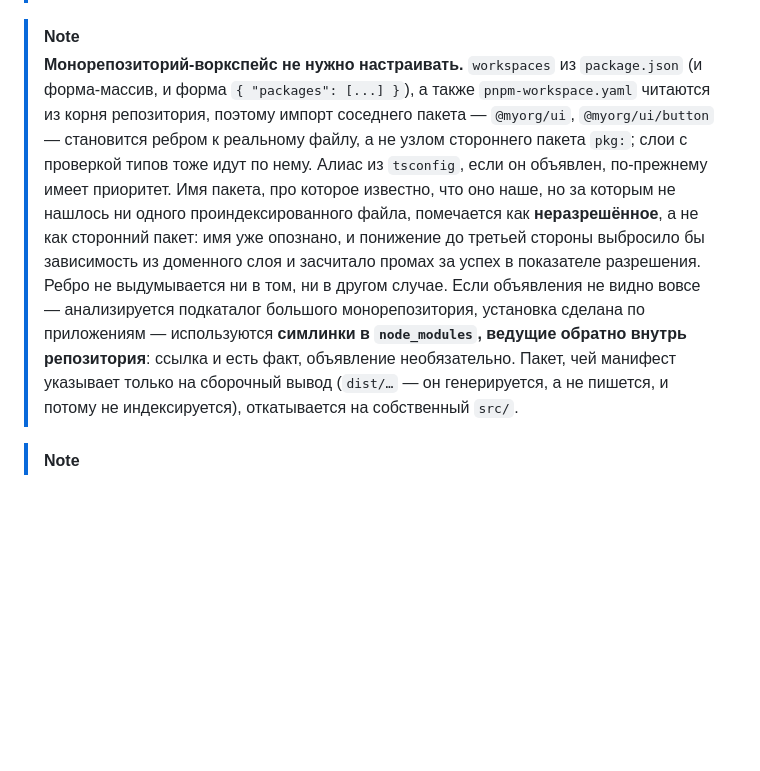
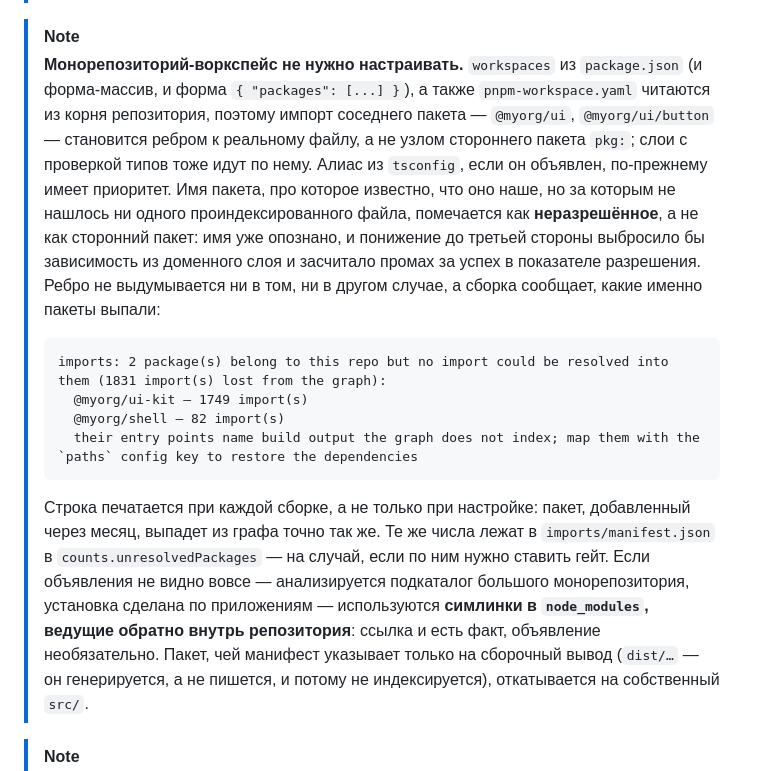
Before and after one commit to zvitaly7/codegraph, a Markdown page: README.ru.md, the part around the change. Rendered like a GitHub page; blank space fills up the shorter version.

Commit message:
docs: the unreachable-package report in both READMEs

````diff
--- a/README.ru.md
+++ b/README.ru.md
@@ -598,7 +598,16 @@ flowchart LR
 > **Два тяжёлых слоя используют одну программу TypeScript.** `references` и `usages` задают один и тот же вопрос об одних и тех же файлах, поэтому внутри `regenerate` первый строит программу, а второй переиспользует её вместо повторного разбора и связывания всего репозитория. На этом репозитории `usages` ускоряется с **0,84 с до 0,11 с**, а весь конвейер — с **2,67 с до 1,99 с (−25 %)**. Программа передаётся только при полном совпадении запроса — те же файлы, те же опции компилятора, тот же режим, — поэтому слой, ограниченный другим `--max-files`, всё равно получит свою и не станет молча анализировать не тот набор. При запуске слоя отдельно ничего не меняется: он, как и раньше, строит собственную программу.
 
 > [!NOTE]
-> **Монорепозиторий-воркспейс не нужно настраивать.** `workspaces` из `package.json` (и форма-массив, и форма `{ "packages": [...] }`), а также `pnpm-workspace.yaml` читаются из корня репозитория, поэтому импорт соседнего пакета — `@myorg/ui`, `@myorg/ui/button` — становится ребром к реальному файлу, а не узлом стороннего пакета `pkg:`; слои с проверкой типов тоже идут по нему. Алиас из `tsconfig`, если он объявлен, по-прежнему имеет приоритет. Имя пакета, про которое известно, что оно наше, но за которым не нашлось ни одного проиндексированного файла, помечается как **неразрешённое**, а не как сторонний пакет: имя уже опознано, и понижение до третьей стороны выбросило бы зависимость из доменного слоя и засчитало промах за успех в показателе разрешения. Ребро не выдумывается ни в том, ни в другом случае. Если объявления не видно вовсе — анализируется подкаталог большого монорепозитория, установка сделана по приложениям — используются **симлинки в `node_modules`, ведущие обратно внутрь репозитория**: ссылка и есть факт, объявление необязательно. Пакет, чей манифест указывает только на сборочный вывод (`dist/…` — он генерируется, а не пишется, и потому не индексируется), откатывается на собственный `src/`.
+> **Монорепозиторий-воркспейс не нужно настраивать.** `workspaces` из `package.json` (и форма-массив, и форма `{ "packages": [...] }`), а также `pnpm-workspace.yaml` читаются из корня репозитория, поэтому импорт соседнего пакета — `@myorg/ui`, `@myorg/ui/button` — становится ребром к реальному файлу, а не узлом стороннего пакета `pkg:`; слои с проверкой типов тоже идут по нему. Алиас из `tsconfig`, если он объявлен, по-прежнему имеет приоритет. Имя пакета, про которое известно, что оно наше, но за которым не нашлось ни одного проиндексированного файла, помечается как **неразрешённое**, а не как сторонний пакет: имя уже опознано, и понижение до третьей стороны выбросило бы зависимость из доменного слоя и засчитало промах за успех в показателе разрешения. Ребро не выдумывается ни в том, ни в другом случае, а сборка сообщает, какие именно пакеты выпали:
+>
+> ```
+> imports: 2 package(s) belong to this repo but no import could be resolved into them (1831 import(s) lost from the graph):
+>   @myorg/ui-kit — 1749 import(s)
+>   @myorg/shell — 82 import(s)
+>   their entry points name build output the graph does not index; map them with the `paths` config key to restore the dependencies
+> ```
+>
+> Строка печатается при каждой сборке, а не только при настройке: пакет, добавленный через месяц, выпадет из графа точно так же. Те же числа лежат в `imports/manifest.json` в `counts.unresolvedPackages` — на случай, если по ним нужно ставить гейт. Если объявления не видно вовсе — анализируется подкаталог большого монорепозитория, установка сделана по приложениям — используются **симлинки в `node_modules`, ведущие обратно внутрь репозитория**: ссылка и есть факт, объявление необязательно. Пакет, чей манифест указывает только на сборочный вывод (`dist/…` — он генерируется, а не пишется, и потому не индексируется), откатывается на собственный `src/`.
 
 > [!NOTE]
 > **Точки входа — не мёртвые экспорты.** CLI, входной файл библиотеки или remote-модуль module federation потребляются за границей, невидимой графу импортов, поэтому `references` придерживает их экспорты, а не объявляет мёртвыми. `main`/`module`/`exports`/`bin` из `package.json` — и корневого пакета, и каждого пакета воркспейса — определяются автоматически; остальное добавляется глобами в настройке `entryPoints`. Всё, что придержано, **посчитано** везде, где показываются мёртвые экспорты, а `dead_exports` по запросу их перечислит — «не мёртвый» никогда не означает молча «спрятанный».
````
Also changed, not shown: README.md (+10 -1 lines).
